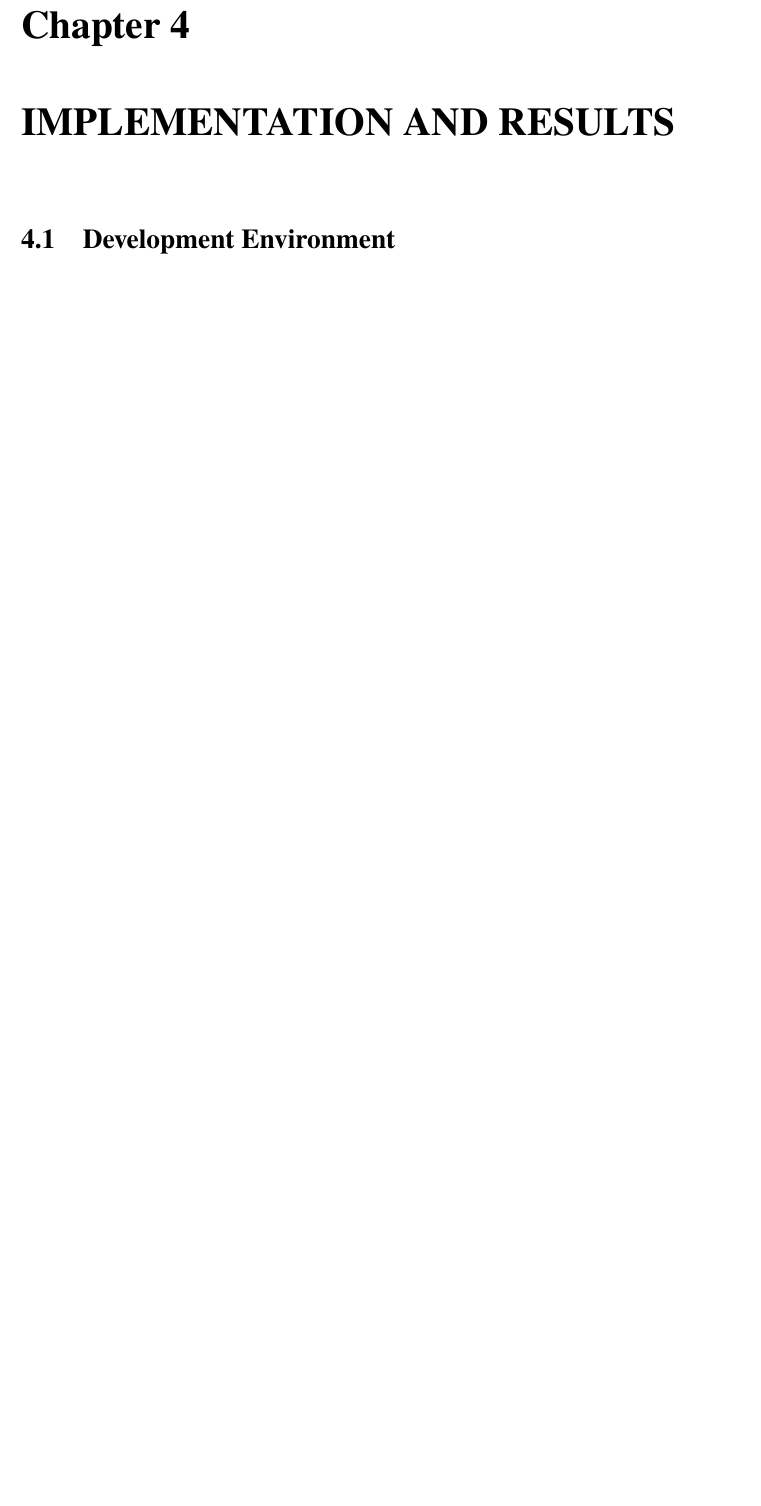
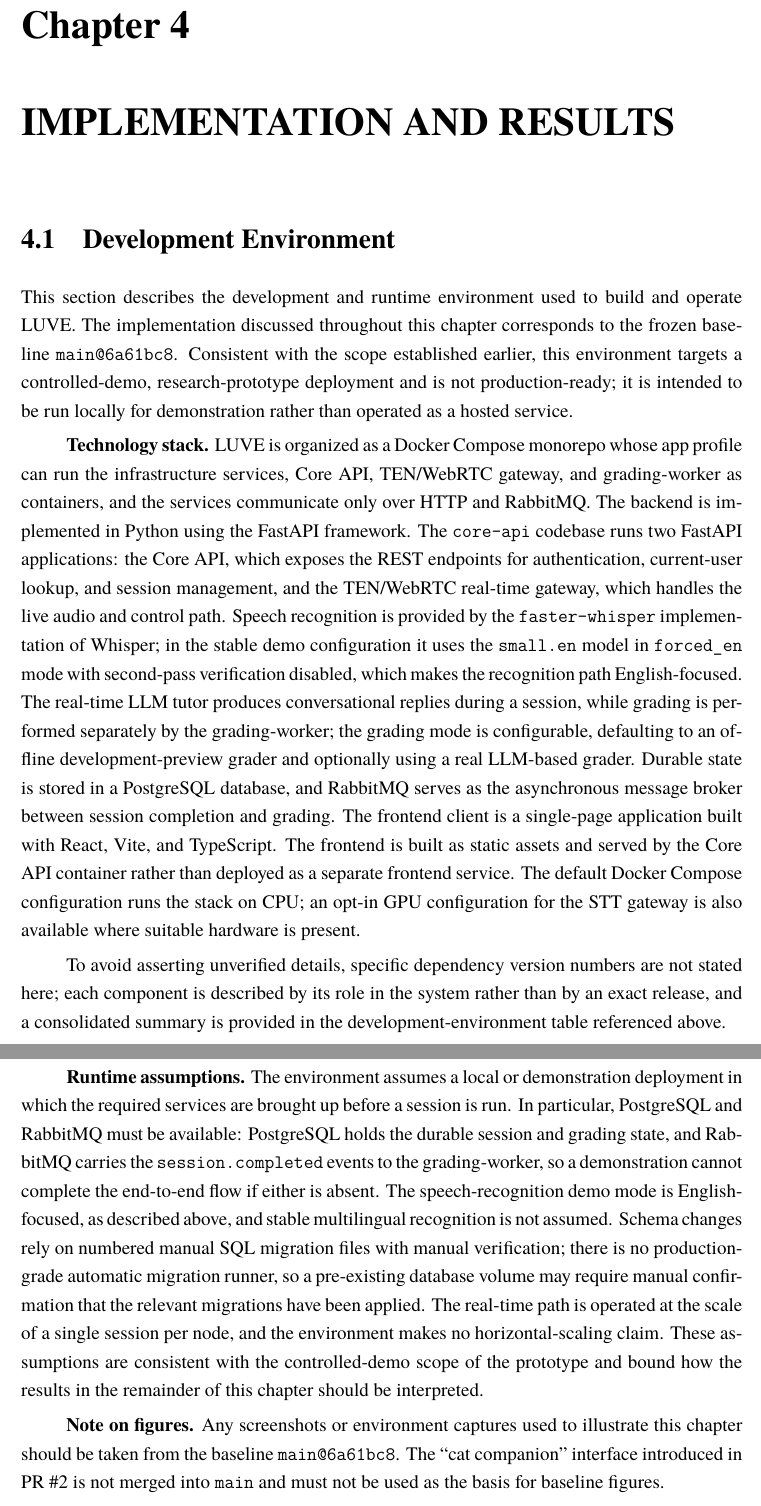
Before and after one commit to montyfinn/luve, a LaTeX thesis (thesis/main.tex): part of page 23 of 27 before the commit and two parts of pages 23 and 24 of 28 after it, the two joined at a grey line, cut so that both start at the same text, the shorter picture padded with empty space. Compiled offline with XeLaTeX.

Commit message:
docs(thesis): add development environment section
Co-Authored-By: Claude Opus 4.8 <noreply@anthropic.com>

```diff
--- a/thesis/main.tex
+++ b/thesis/main.tex
@@ -824,14 +824,69 @@ revisited in Chapter~5.
 \chapter{IMPLEMENTATION AND RESULTS}
 
 \section{Development Environment}
-% [PLACEHOLDER] Docker Compose monorepo; Python/FastAPI; PostgreSQL; RabbitMQ;
-% Vite/React/TypeScript client. Frozen baseline: main@6a61bc8.
-% TODO-TABLE [VI]: Bảng 4.1 - Công nghệ và môi trường phát triển. Nội dung cần có:
-% thành phần (ngôn ngữ, framework, CSDL, message broker, STT, client, container),
-% tên/phiên bản, vai trò.
+
+This section describes the development and runtime environment used to build
+and operate LUVE. The implementation discussed throughout this chapter
+corresponds to the frozen baseline \texttt{main@6a61bc8}. Consistent with the
+scope established earlier, this environment targets a controlled-demo,
+research-prototype deployment and is not production-ready; it is intended to be
+run locally for demonstration rather than operated as a hosted service.
+
+\textbf{Technology stack.} LUVE is organized as a Docker Compose monorepo whose
+app profile can run the infrastructure services, Core API, TEN/WebRTC gateway,
+and grading-worker as containers, and the services communicate only over HTTP
+and RabbitMQ. The backend is implemented in Python using the FastAPI
+framework. The \texttt{core-api} codebase runs two FastAPI applications: the
+Core API, which exposes the REST endpoints for authentication, current-user
+lookup, and session management, and the TEN/WebRTC real-time gateway, which
+handles the live audio and control path. Speech recognition is provided by the
+\texttt{faster-whisper} implementation of Whisper; in the stable demo
+configuration it uses the \texttt{small.en} model in \texttt{forced\_en} mode
+with second-pass verification disabled, which makes the recognition path
+English-focused. The real-time LLM tutor produces conversational replies during
+a session, while grading is performed separately by the grading-worker; the
+grading mode is configurable, defaulting to an offline development-preview
+grader and optionally using a real LLM-based grader. Durable state is stored in
+a PostgreSQL database, and RabbitMQ serves as the asynchronous message broker
+between session completion and grading. The frontend client is a single-page
+application built with React, Vite, and TypeScript. The frontend is built as
+static assets and served by the Core API container rather than deployed as a
+separate frontend service. The default Docker Compose configuration runs the
+stack on CPU; an opt-in GPU configuration for the STT gateway is also available
+where suitable hardware is present.
+% TODO-CITE: faster-whisper / Whisper (Radford et al.).
+% TODO-CITE: Docker / Docker Compose, FastAPI, React, Vite, PostgreSQL, RabbitMQ as appropriate.
+
+% TODO-TABLE [VI]: Cần lập bảng môi trường phát triển và công nghệ sử dụng, gồm thành phần, công nghệ, vai trò trong hệ thống, ghi chú demo.
 % TODO-TABLE [VI]: Bảng 4.2 - Cấu hình demo STT/grading. Nội dung cần có:
 % STT model=small.en, mode=forced_en, second-pass=tắt; GRADING_PROVIDER=fake (mặc định),
 % GRADING_FAKE_FALLBACK=tắt, OUTBOX_RELAY_ENABLED=false. Bám đúng LUVE_FACTS.md.
+
+To avoid asserting unverified details, specific dependency version numbers are
+not stated here; each component is described by its role in the system rather
+than by an exact release, and a consolidated summary is provided in the
+development-environment table referenced above.
+
+\textbf{Runtime assumptions.} The environment assumes a local or demonstration
+deployment in which the required services are brought up before a session is
+run. In particular, PostgreSQL and RabbitMQ must be available: PostgreSQL holds
+the durable session and grading state, and RabbitMQ carries the
+\texttt{session.completed} events to the grading-worker, so a demonstration
+cannot complete the end-to-end flow if either is absent. The speech-recognition
+demo mode is English-focused, as described above, and stable multilingual
+recognition is not assumed. Schema changes rely on numbered manual SQL
+migration files with manual verification; there is no production-grade
+automatic migration runner, so a pre-existing database volume may require
+manual confirmation that the relevant migrations have been applied. The
+real-time path is operated at the scale of a single session per node, and the
+environment makes no horizontal-scaling claim. These assumptions are consistent
+with the controlled-demo scope of the prototype and bound how the results in
+the remainder of this chapter should be interpreted.
+
+\textbf{Note on figures.} Any screenshots or environment captures used to
+illustrate this chapter should be taken from the baseline \texttt{main@6a61bc8}.
+The ``cat companion'' interface introduced in PR~\#2 is not merged into
+\texttt{main} and must not be used as the basis for baseline figures.
 
 \section{Implementation Process}
 \subsection{Core Module Implementation}
```
